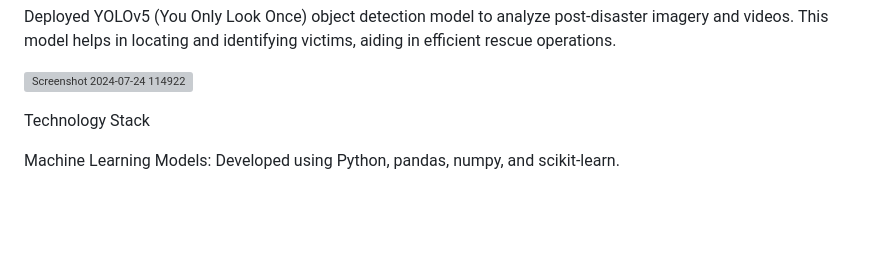
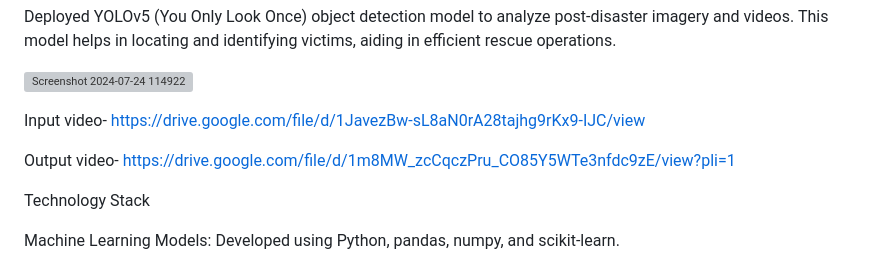
Before and after one commit to t-abs/AI-Based-Disaster-Prediction-and-Response-System, a Markdown page: README.md, the part around the change. GitHub-like rendering; blank space fills up the shorter version; grey boxes are pictures that could not be loaded.

```diff
--- a/README.md
+++ b/README.md
@@ -36,6 +36,10 @@ YOLOv5 Model for Post-Disaster Response:
 Deployed YOLOv5 (You Only Look Once) object detection model to analyze post-disaster imagery and videos. This model helps in locating and identifying victims, aiding in efficient rescue operations.
 
 ![Screenshot 2024-07-24 114922](https://github.com/user-attachments/assets/8ad80c30-0a40-49bc-8ec0-2f94fb85e8a0)
+
+Input video- https://drive.google.com/file/d/1JavezBw-sL8aN0rA28tajhg9rKx9-IJC/view
+
+Output video- https://drive.google.com/file/d/1m8MW_zcCqczPru_CO85Y5WTe3nfdc9zE/view?pli=1
 
 
 Technology Stack
```
